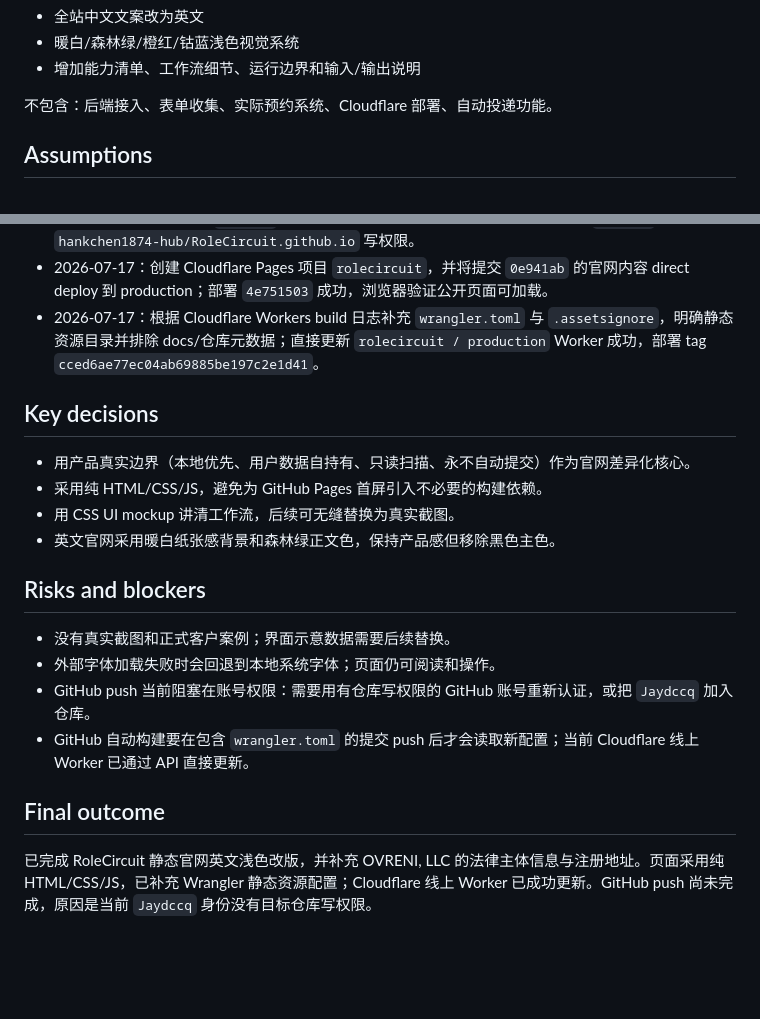
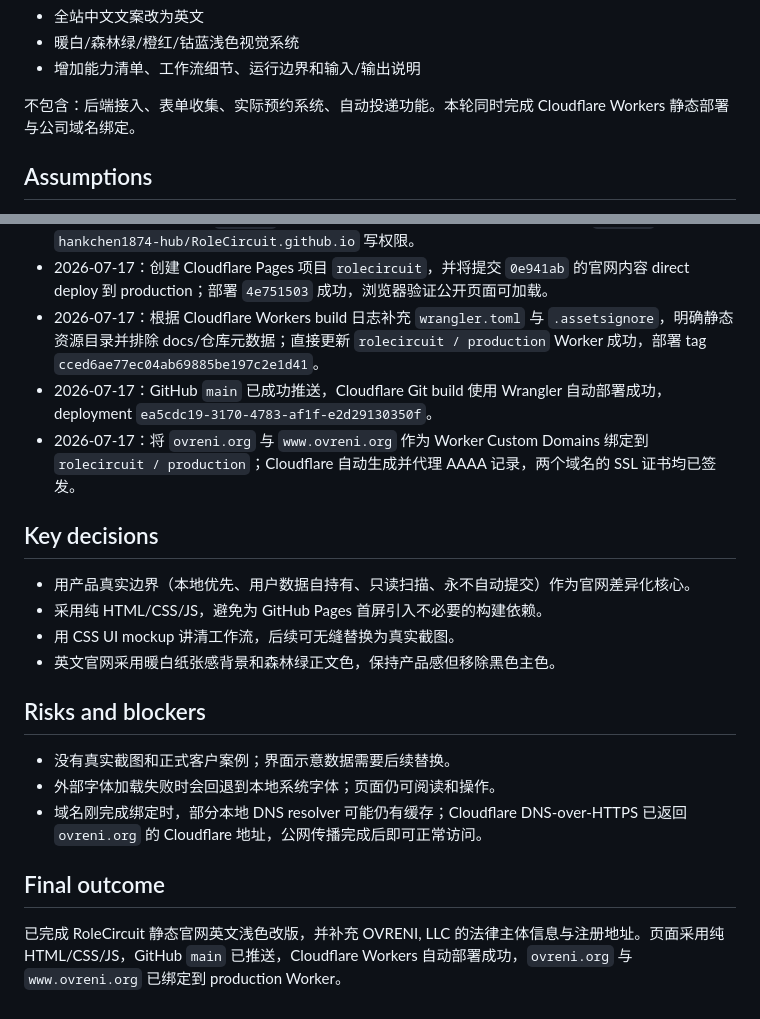
Before and after one commit to hankchen1874-hub/RoleCircuit.github.io, a Markdown page: docs/exec-plans/2026-07-16-rolecircuit-website.md, 2 parts joined by grey strips. GitHub-like rendering; blank space fills up the shorter version.

Commit message:
docs: record custom domain binding

```diff
--- a/docs/exec-plans/2026-07-16-rolecircuit-website.md
+++ b/docs/exec-plans/2026-07-16-rolecircuit-website.md
@@ -22,7 +22,7 @@
 - 暖白/森林绿/橙红/钴蓝浅色视觉系统
 - 增加能力清单、工作流细节、运行边界和输入/输出说明
 
-不包含：后端接入、表单收集、实际预约系统、Cloudflare 部署、自动投递功能。
+不包含：后端接入、表单收集、实际预约系统、自动投递功能。本轮同时完成 Cloudflare Workers 静态部署与公司域名绑定。
 
 ## Assumptions
 
@@ -67,6 +67,8 @@
 - 2026-07-17：本地提交 `0e941ab` 已创建；push 被 GitHub 拒绝，当前 SSH 身份 `Jaydccq` 没有 `hankchen1874-hub/RoleCircuit.github.io` 写权限。
 - 2026-07-17：创建 Cloudflare Pages 项目 `rolecircuit`，并将提交 `0e941ab` 的官网内容 direct deploy 到 production；部署 `4e751503` 成功，浏览器验证公开页面可加载。
 - 2026-07-17：根据 Cloudflare Workers build 日志补充 `wrangler.toml` 与 `.assetsignore`，明确静态资源目录并排除 docs/仓库元数据；直接更新 `rolecircuit / production` Worker 成功，部署 tag `cced6ae77ec04ab69885be197c2e1d41`。
+- 2026-07-17：GitHub `main` 已成功推送，Cloudflare Git build 使用 Wrangler 自动部署成功，deployment `ea5cdc19-3170-4783-af1f-e2d29130350f`。
+- 2026-07-17：将 `ovreni.org` 与 `www.ovreni.org` 作为 Worker Custom Domains 绑定到 `rolecircuit / production`；Cloudflare 自动生成并代理 AAAA 记录，两个域名的 SSL 证书均已签发。
 
 ## Key decisions
 
@@ -79,9 +81,8 @@
 
 - 没有真实截图和正式客户案例；界面示意数据需要后续替换。
 - 外部字体加载失败时会回退到本地系统字体；页面仍可阅读和操作。
-- GitHub push 当前阻塞在账号权限：需要用有仓库写权限的 GitHub 账号重新认证，或把 `Jaydccq` 加入仓库。
-- GitHub 自动构建要在包含 `wrangler.toml` 的提交 push 后才会读取新配置；当前 Cloudflare 线上 Worker 已通过 API 直接更新。
+- 域名刚完成绑定时，部分本地 DNS resolver 可能仍有缓存；Cloudflare DNS-over-HTTPS 已返回 `ovreni.org` 的 Cloudflare 地址，公网传播完成后即可正常访问。
 
 ## Final outcome
 
-已完成 RoleCircuit 静态官网英文浅色改版，并补充 OVRENI, LLC 的法律主体信息与注册地址。页面采用纯 HTML/CSS/JS，已补充 Wrangler 静态资源配置；Cloudflare 线上 Worker 已成功更新。GitHub push 尚未完成，原因是当前 `Jaydccq` 身份没有目标仓库写权限。
+已完成 RoleCircuit 静态官网英文浅色改版，并补充 OVRENI, LLC 的法律主体信息与注册地址。页面采用纯 HTML/CSS/JS，GitHub `main` 已推送，Cloudflare Workers 自动部署成功，`ovreni.org` 与 `www.ovreni.org` 已绑定到 production Worker。
```
